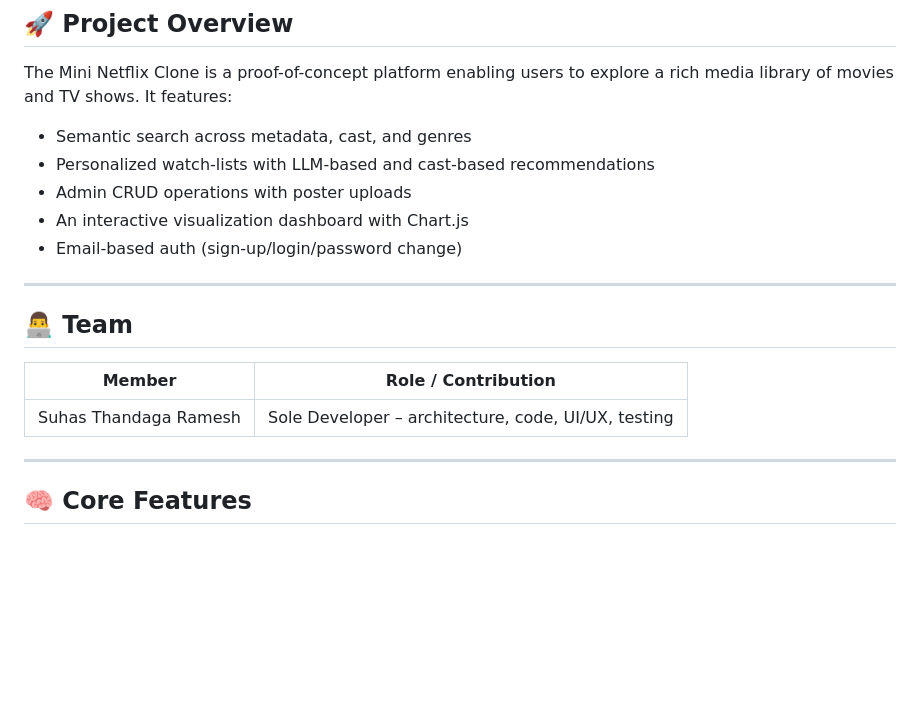
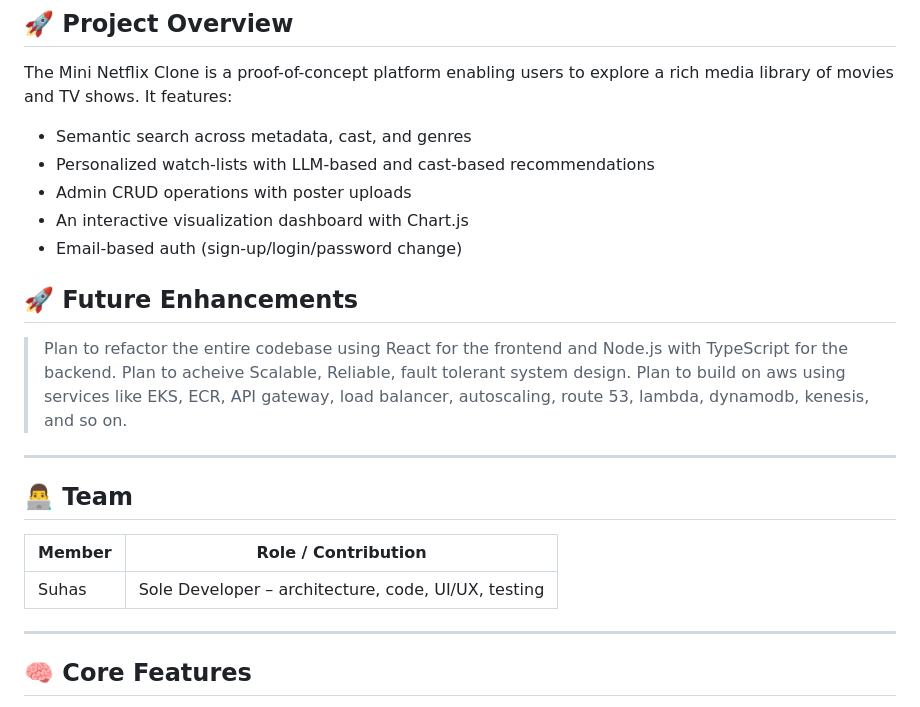
Before and after one commit to Mirza-291/Mini-Netflix-clone, a Markdown page: README.md, the part around the change. Drawn GitHub-style; blank space fills up the shorter version.

```diff
--- a/README.md
+++ b/README.md
@@ -15,13 +15,19 @@ The Mini Netflix Clone is a proof-of-concept platform enabling users to explore
 - An interactive visualization dashboard with Chart.js
 - Email-based auth (sign-up/login/password change)
 
+
+## 🚀 Future Enhancements
+
+> Plan to refactor the entire codebase using React for the frontend and Node.js with TypeScript for the backend.
+> Plan to acheive Scalable, Reliable, fault tolerant system design.
+> Plan to build on aws using services like EKS, ECR, API gateway, load balancer, autoscaling, route 53, lambda, dynamodb, kenesis, and so on.
 ---
 
 ## 👨‍💻 Team
 
 | Member                 | Role / Contribution                              |
 |------------------------|--------------------------------------------------|
-| Suhas Thandaga Ramesh | Sole Developer – architecture, code, UI/UX, testing |
+| Suhas               | Sole Developer – architecture, code, UI/UX, testing |
 
 ---
 
```
